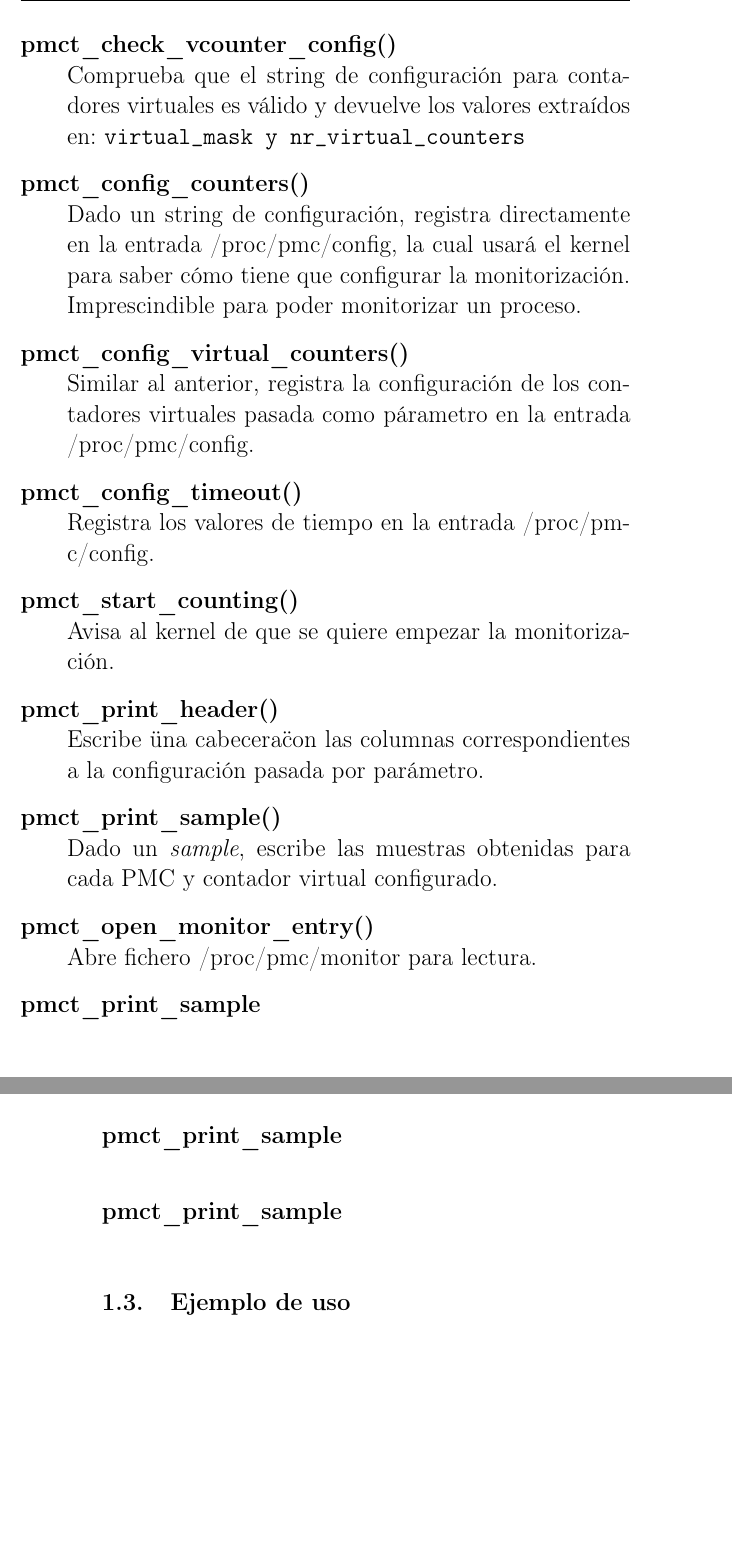
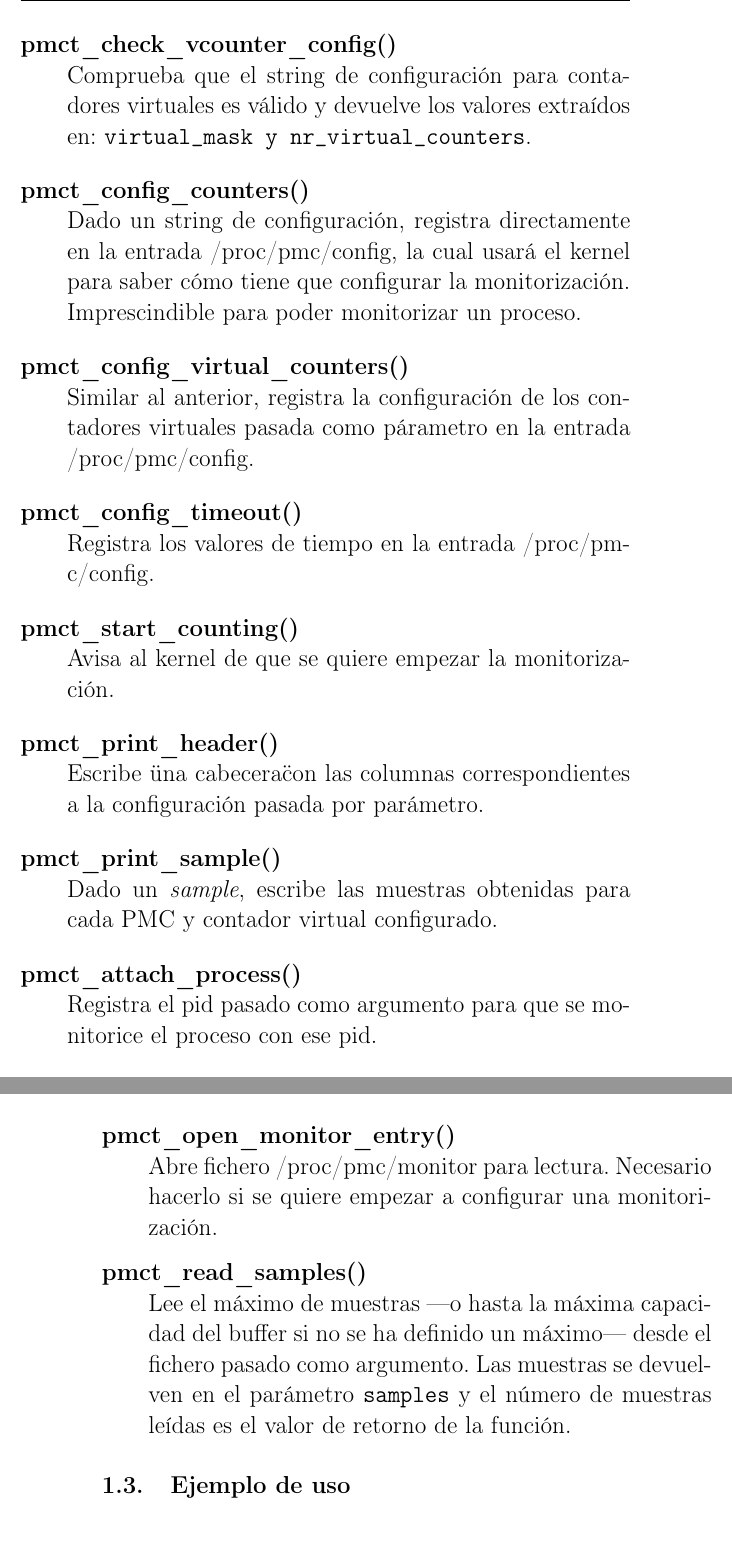
Before and after one commit to Akronix/pmctrack-memoria, a LaTeX book (Memoria.tex, which reads Capitulos/libpmctrack.tex): two parts of pages 25 and 26 of 26, joined at a grey line, cut so that both start at the same text. Compiled offline with pdfLaTeX; the source files are stored in an older character set and shown here as Unicode; a LaTeX package or settings file that is missing is left out.

Commit message:
Terminada explicación libpmctrack. Faltaría solamente incluir los ejemplos de uso.

```diff
--- a/Capitulos/libpmctrack.tex
+++ b/Capitulos/libpmctrack.tex
@@ -109,7 +109,7 @@ int pmct_read_samples (int fd, pmc_sample_t* samples, int max_samples);
   Comprueba que el string de configuración para los \ac{PMC} y para ebs es correcto, y devuelve los valores que haya extraído así en: \texttt{nr_counters, counter_mask, ebs, nr_experiments.}. En caso de que no se le pasase un string de configuración, esta función permite obtener dichos valores de configuración del fichero /proc/pmc/properties.
 
   \item[pmct_check_vcounter_config()] \hfill \\
-  Comprueba que el string de configuración para contadores virtuales es válido y devuelve los valores extraídos en: \texttt{virtual_mask y nr_virtual_counters}
+  Comprueba que el string de configuración para contadores virtuales es válido y devuelve los valores extraídos en: \texttt{virtual_mask y nr_virtual_counters}.
 
   \item[pmct_config_counters()] \hfill \\
   Dado un string de configuración, registra directamente en la entrada /proc/pmc/config, la cual usará el kernel para saber cómo tiene que configurar la monitorización. Imprescindible para poder monitorizar un proceso.
@@ -129,14 +129,14 @@ int pmct_read_samples (int fd, pmc_sample_t* samples, int max_samples);
   \item[pmct_print_sample()] \hfill \\
   Dado un \textit{sample}, escribe las muestras obtenidas para cada \ac{PMC} y contador virtual configurado.
 
+  \item[pmct_attach_process()] \hfill \\
+  Registra el pid pasado como argumento para que se monitorice el proceso con ese pid.
+
   \item[pmct_open_monitor_entry()] \hfill \\
-  Abre fichero /proc/pmc/monitor para lectura.
+  Abre fichero /proc/pmc/monitor para lectura. Necesario hacerlo si se quiere empezar a configurar una monitorización.
 
-  \item[pmct_print_sample] \hfill \\
-  \item[pmct_print_sample] \hfill \\
-  \item[pmct_print_sample] \hfill \\
-
-
+  \item[pmct_read_samples()] \hfill \\
+  Lee el máximo de muestras ---o hasta la máxima capacidad del buffer si no se ha definido un máximo--- desde el fichero pasado como argumento. Las muestras se devuelven en el parámetro \texttt{samples} y el número de muestras leídas es el valor de retorno de la función.
 
 \end{description}
 
```
